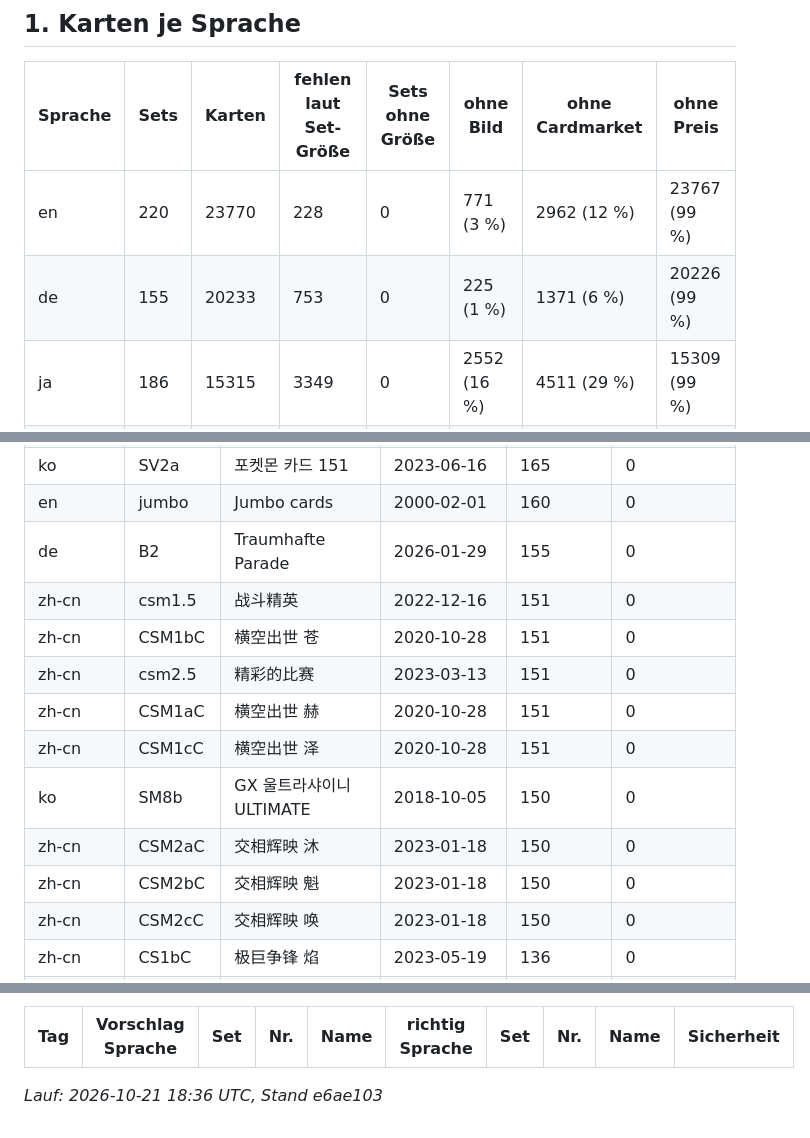
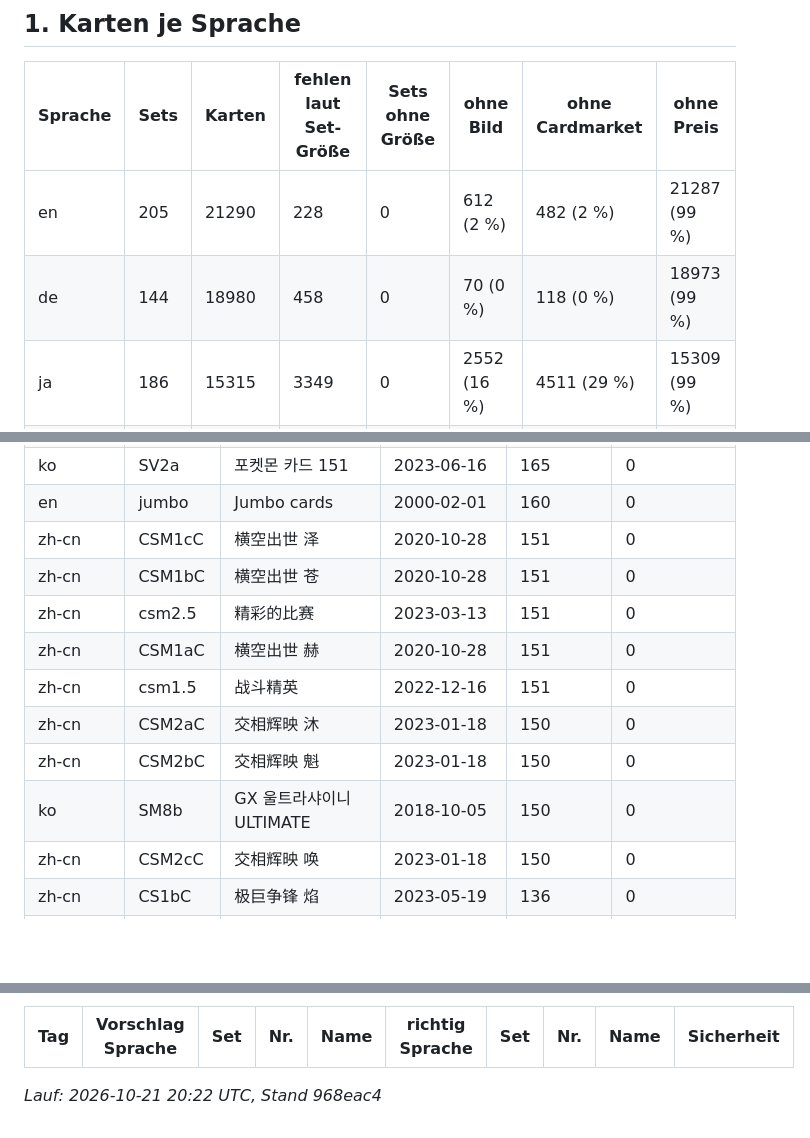
Before and after one commit to SebastianTheisen/Pokemon_Tracker, a Markdown page: docs/phase5/bestand.md, 3 parts joined by grey strips. Rendered like a GitHub page; blank space fills up the shorter version.

```diff
--- a/docs/phase5/bestand.md
+++ b/docs/phase5/bestand.md
@@ -4,8 +4,8 @@
 
 | Sprache | Sets | Karten | fehlen laut Set-Größe | Sets ohne Größe | ohne Bild | ohne Cardmarket | ohne Preis |
 |---|---|---|---|---|---|---|---|
-| en | 220 | 23770 | 228 | 0 | 771 (3 %) | 2962 (12 %) | 23767 (99 %) |
-| de | 155 | 20233 | 753 | 0 | 225 (1 %) | 1371 (6 %) | 20226 (99 %) |
+| en | 205 | 21290 | 228 | 0 | 612 (2 %) | 482 (2 %) | 21287 (99 %) |
+| de | 144 | 18980 | 458 | 0 | 70 (0 %) | 118 (0 %) | 18973 (99 %) |
 | ja | 186 | 15315 | 3349 | 0 | 2552 (16 %) | 4511 (29 %) | 15309 (99 %) |
 | zh-tw | 98 | 8074 | 1519 | 0 | 4 (0 %) | 3464 (42 %) | 8073 (99 %) |
 | zh-cn | 56 | 877 | 6076 | 0 | 48 (5 %) | 48 (5 %) | 877 (100 %) |
@@ -33,15 +33,14 @@
 | ko | S12a | VSTAR 유니버스 | 2022-12-02 | 172 | 0 |
 | ko | SV2a | 포켓몬 카드 151 | 2023-06-16 | 165 | 0 |
 | en | jumbo | Jumbo cards | 2000-02-01 | 160 | 0 |
-| de | B2 | Traumhafte Parade | 2026-01-29 | 155 | 0 |
-| zh-cn | csm1.5 | 战斗精英 | 2022-12-16 | 151 | 0 |
+| zh-cn | CSM1cC | 横空出世 泽 | 2020-10-28 | 151 | 0 |
 | zh-cn | CSM1bC | 横空出世 苍 | 2020-10-28 | 151 | 0 |
 | zh-cn | csm2.5 | 精彩的比赛 | 2023-03-13 | 151 | 0 |
 | zh-cn | CSM1aC | 横空出世 赫 | 2020-10-28 | 151 | 0 |
-| zh-cn | CSM1cC | 横空出世 泽 | 2020-10-28 | 151 | 0 |
-| ko | SM8b | GX 울트라샤이니 ULTIMATE | 2018-10-05 | 150 | 0 |
+| zh-cn | csm1.5 | 战斗精英 | 2022-12-16 | 151 | 0 |
 | zh-cn | CSM2aC | 交相辉映 沐 | 2023-01-18 | 150 | 0 |
 | zh-cn | CSM2bC | 交相辉映 魁 | 2023-01-18 | 150 | 0 |
+| ko | SM8b | GX 울트라샤이니 ULTIMATE | 2018-10-05 | 150 | 0 |
 | zh-cn | CSM2cC | 交相辉映 唤 | 2023-01-18 | 150 | 0 |
 | zh-cn | CS1bC | 极巨争锋 焰 | 2023-05-19 | 136 | 0 |
 | zh-cn | CS1aC | 横空出世 赫 | 2023-05-19 | 135 | 0 |
@@ -176,4 +176,4 @@ Neueste Korrekturen:
 |---|---|---|---|---|---|---|---|---|---|
 
 
-_Lauf: 2026-10-21 18:36 UTC, Stand e6ae103_
+_Lauf: 2026-10-21 20:22 UTC, Stand 968eac4_
```
Also changed, not shown: other parts of docs/phase5/bestand.md (+27 -26 lines), docs/phase5/apify_runs_i.md (+17 -17 lines), docs/phase5/quellen.md (added, +159 -0 lines).
